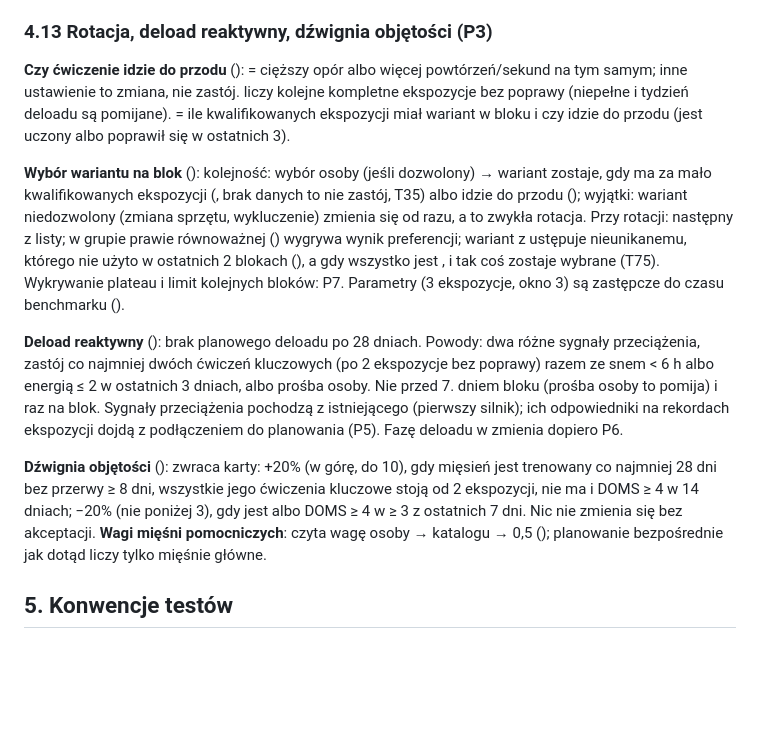
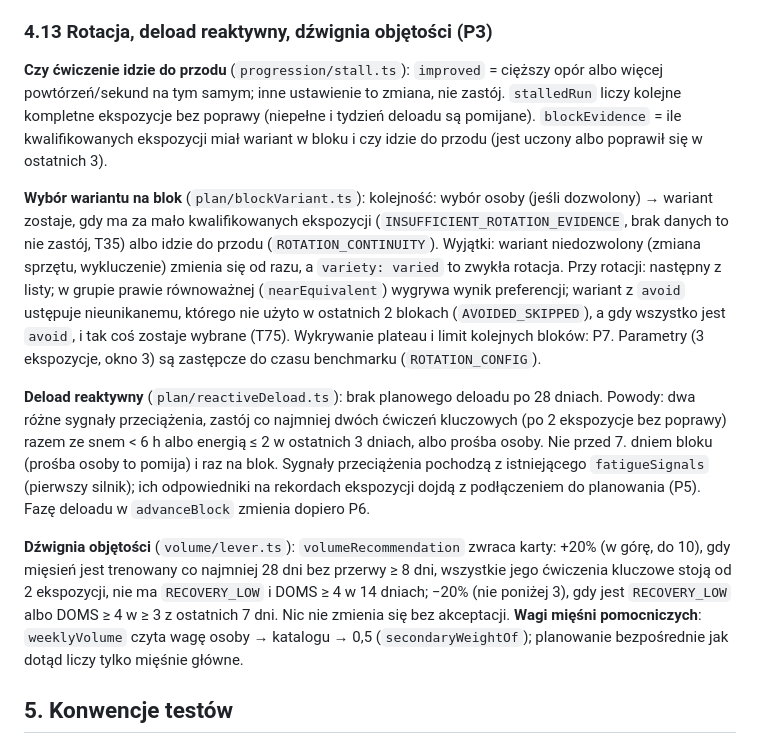
Before and after one commit to majowielki/HomeWorkout, a Markdown page: Documents/silnik-v2/DOKUMENTACJA-TECHNICZNA.md, the part around the change. GitHub-like rendering; blank space fills up the shorter version.

Commit message:
docs(engine-v2): repair the section on rotation, deload and the volume lever

```diff
--- a/Documents/silnik-v2/DOKUMENTACJA-TECHNICZNA.md
+++ b/Documents/silnik-v2/DOKUMENTACJA-TECHNICZNA.md
@@ -266,13 +266,13 @@ Czysta domena, bez bazy i bez zegara. **Żadna ścieżka aplikacji jeszcze tego
 
 ### 4.13 Rotacja, deload reaktywny, dźwignia objętości (P3)
 
-**Czy ćwiczenie idzie do przodu** ():  = cięższy opór albo więcej powtórzeń/sekund na tym samym; inne ustawienie to zmiana, nie zastój.  liczy kolejne kompletne ekspozycje bez poprawy (niepełne i tydzień deloadu są pomijane).  = ile kwalifikowanych ekspozycji miał wariant w bloku i czy idzie do przodu (jest uczony albo poprawił się w ostatnich 3).
+**Czy ćwiczenie idzie do przodu** (`progression/stall.ts`): `improved` = cięższy opór albo więcej powtórzeń/sekund na tym samym; inne ustawienie to zmiana, nie zastój. `stalledRun` liczy kolejne kompletne ekspozycje bez poprawy (niepełne i tydzień deloadu są pomijane). `blockEvidence` = ile kwalifikowanych ekspozycji miał wariant w bloku i czy idzie do przodu (jest uczony albo poprawił się w ostatnich 3).
 
-**Wybór wariantu na blok** (): kolejność: wybór osoby (jeśli dozwolony) → wariant zostaje, gdy ma za mało kwalifikowanych ekspozycji (, brak danych to nie zastój, T35) albo idzie do przodu (); wyjątki: wariant niedozwolony (zmiana sprzętu, wykluczenie) zmienia się od razu, a  to zwykła rotacja. Przy rotacji: następny z listy; w grupie prawie równoważnej () wygrywa wynik preferencji; wariant z  ustępuje nieunikanemu, którego nie użyto w ostatnich 2 blokach (), a gdy wszystko jest , i tak coś zostaje wybrane (T75). Wykrywanie plateau i limit kolejnych bloków: P7. Parametry (3 ekspozycje, okno 3) są zastępcze do czasu benchmarku ().
+**Wybór wariantu na blok** (`plan/blockVariant.ts`): kolejność: wybór osoby (jeśli dozwolony) → wariant zostaje, gdy ma za mało kwalifikowanych ekspozycji (`INSUFFICIENT_ROTATION_EVIDENCE`, brak danych to nie zastój, T35) albo idzie do przodu (`ROTATION_CONTINUITY`). Wyjątki: wariant niedozwolony (zmiana sprzętu, wykluczenie) zmienia się od razu, a `variety: varied` to zwykła rotacja. Przy rotacji: następny z listy; w grupie prawie równoważnej (`nearEquivalent`) wygrywa wynik preferencji; wariant z `avoid` ustępuje nieunikanemu, którego nie użyto w ostatnich 2 blokach (`AVOIDED_SKIPPED`), a gdy wszystko jest `avoid`, i tak coś zostaje wybrane (T75). Wykrywanie plateau i limit kolejnych bloków: P7. Parametry (3 ekspozycje, okno 3) są zastępcze do czasu benchmarku (`ROTATION_CONFIG`).
 
-**Deload reaktywny** (): brak planowego deloadu po 28 dniach. Powody: dwa różne sygnały przeciążenia, zastój co najmniej dwóch ćwiczeń kluczowych (po 2 ekspozycje bez poprawy) razem ze snem < 6 h albo energią ≤ 2 w ostatnich 3 dniach, albo prośba osoby. Nie przed 7. dniem bloku (prośba osoby to pomija) i raz na blok. Sygnały przeciążenia pochodzą z istniejącego  (pierwszy silnik); ich odpowiedniki na rekordach ekspozycji dojdą z podłączeniem do planowania (P5). Fazę deloadu w  zmienia dopiero P6.
+**Deload reaktywny** (`plan/reactiveDeload.ts`): brak planowego deloadu po 28 dniach. Powody: dwa różne sygnały przeciążenia, zastój co najmniej dwóch ćwiczeń kluczowych (po 2 ekspozycje bez poprawy) razem ze snem < 6 h albo energią ≤ 2 w ostatnich 3 dniach, albo prośba osoby. Nie przed 7. dniem bloku (prośba osoby to pomija) i raz na blok. Sygnały przeciążenia pochodzą z istniejącego `fatigueSignals` (pierwszy silnik); ich odpowiedniki na rekordach ekspozycji dojdą z podłączeniem do planowania (P5). Fazę deloadu w `advanceBlock` zmienia dopiero P6.
 
-**Dźwignia objętości** ():  zwraca karty: +20% (w górę, do 10), gdy mięsień jest trenowany co najmniej 28 dni bez przerwy ≥ 8 dni, wszystkie jego ćwiczenia kluczowe stoją od 2 ekspozycji, nie ma  i DOMS ≥ 4 w 14 dniach; −20% (nie poniżej 3), gdy jest  albo DOMS ≥ 4 w ≥ 3 z ostatnich 7 dni. Nic nie zmienia się bez akceptacji. **Wagi mięśni pomocniczych**:  czyta wagę osoby → katalogu → 0,5 (); planowanie bezpośrednie jak dotąd liczy tylko mięśnie główne.
+**Dźwignia objętości** (`volume/lever.ts`): `volumeRecommendation` zwraca karty: +20% (w górę, do 10), gdy mięsień jest trenowany co najmniej 28 dni bez przerwy ≥ 8 dni, wszystkie jego ćwiczenia kluczowe stoją od 2 ekspozycji, nie ma `RECOVERY_LOW` i DOMS ≥ 4 w 14 dniach; −20% (nie poniżej 3), gdy jest `RECOVERY_LOW` albo DOMS ≥ 4 w ≥ 3 z ostatnich 7 dni. Nic nie zmienia się bez akceptacji. **Wagi mięśni pomocniczych**: `weeklyVolume` czyta wagę osoby → katalogu → 0,5 (`secondaryWeightOf`); planowanie bezpośrednie jak dotąd liczy tylko mięśnie główne.
 
 ## 5. Konwencje testów
 
```
